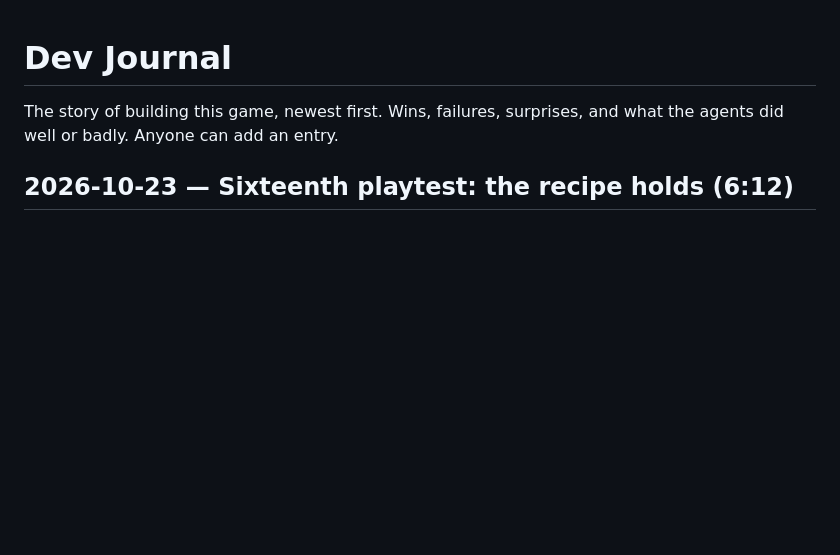
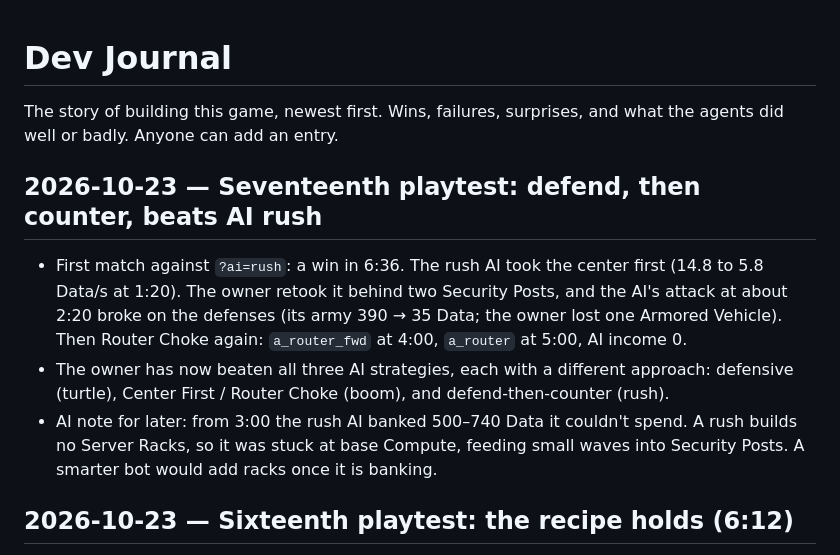
Before and after one commit to Cazmaran/ai-cyberwar-rts-game, a Markdown page: docs/JOURNAL.md, the part around the change. Drawn GitHub-style; blank space fills up the shorter version.

Commit message:
docs: journal the seventeenth playtest (win against AI rush)
Co-Authored-By: Claude Opus 5.5 <noreply@anthropic.com>
Claude-Session: https://claude.ai/code/session_013xehcwbEisuDcjmmkkr2Lr
Signed-off-by: djsoapyknuckles <74217308+djsoapyknuckles@users.noreply.github.com>

```diff
--- a/docs/JOURNAL.md
+++ b/docs/JOURNAL.md
@@ -1,6 +1,12 @@
 # Dev Journal
 
 The story of building this game, newest first. Wins, failures, surprises, and what the agents did well or badly. Anyone can add an entry.
+
+## 2026-10-23 — Seventeenth playtest: defend, then counter, beats AI rush
+
+- First match against `?ai=rush`: a win in 6:36. The rush AI took the center first (14.8 to 5.8 Data/s at 1:20). The owner retook it behind two Security Posts, and the AI's attack at about 2:20 broke on the defenses (its army 390 → 35 Data; the owner lost one Armored Vehicle). Then Router Choke again: `a_router_fwd` at 4:00, `a_router` at 5:00, AI income 0.
+- The owner has now beaten all three AI strategies, each with a different approach: defensive (turtle), Center First / Router Choke (boom), and defend-then-counter (rush).
+- AI note for later: from 3:00 the rush AI banked 500–740 Data it couldn't spend. A rush builds no Server Racks, so it was stuck at base Compute, feeding small waves into Security Posts. A smarter bot would add racks once it is banking.
 
 ## 2026-10-23 — Sixteenth playtest: the recipe holds (6:12)
 
```
